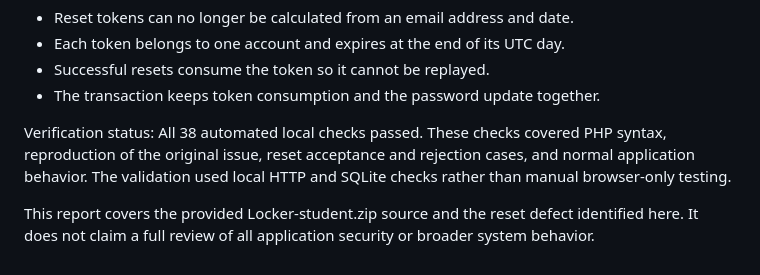
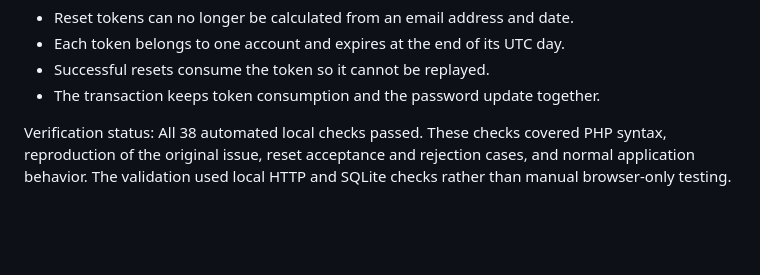
Before and after one commit to SirBLANKO/Locker_Patched, a Markdown page: writeup.md, the part around the change. Rendered like a GitHub page; blank space fills up the shorter version.

Commit message:
Simplify verification status in writeup.md
Removed redundant lines in verification status section.

```diff
--- a/writeup.md
+++ b/writeup.md
@@ -191,5 +191,3 @@ Key improvements:
 
 Verification status:
 All 38 automated local checks passed. These checks covered PHP syntax, reproduction of the original issue, reset acceptance and rejection cases, and normal application behavior. The validation used local HTTP and SQLite checks rather than manual browser-only testing.
-
-This report covers the provided Locker-student.zip source and the reset defect identified here. It does not claim a full review of all application security or broader system behavior.
```
